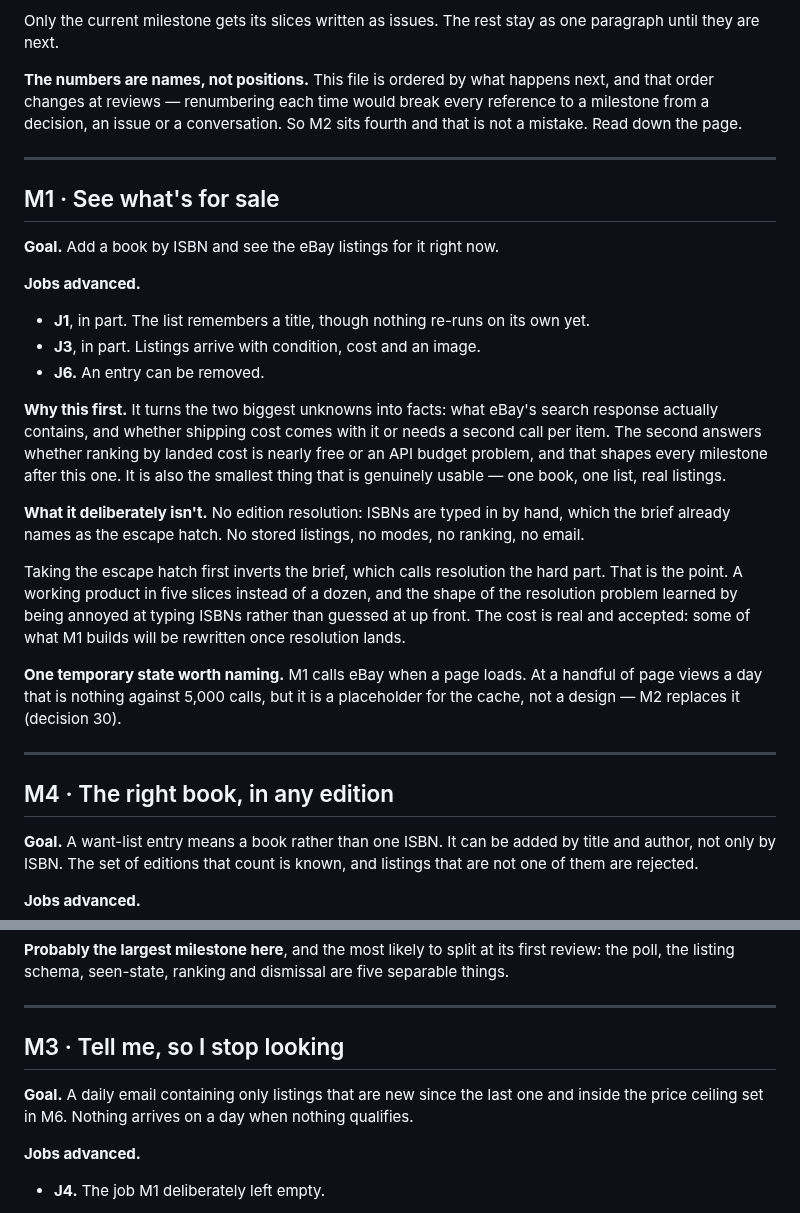
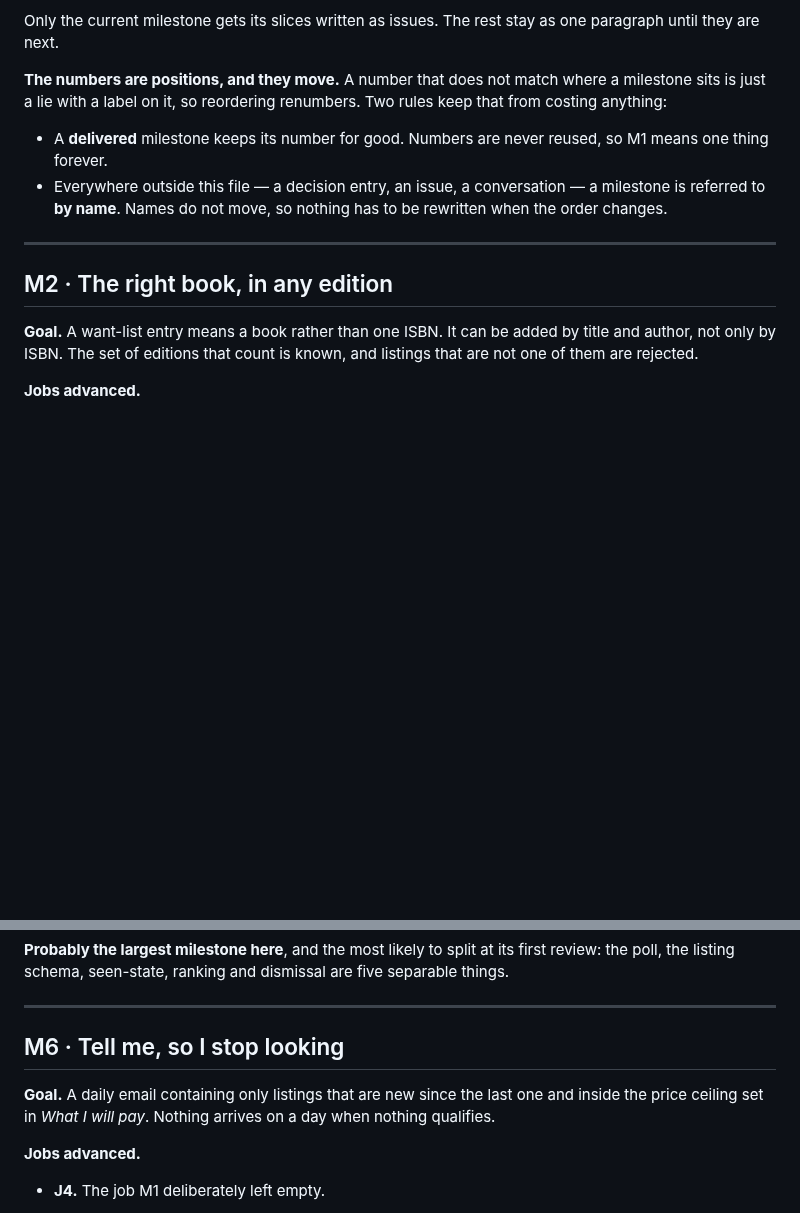
Before and after one commit to loserpoints/book-watch, a Markdown page: docs/milestones.md, 2 parts joined by grey strips. GitHub-like rendering; blank space fills up the shorter version.

```diff
--- a/docs/milestones.md
+++ b/docs/milestones.md
@@ -36,48 +36,19 @@ how the two start disagreeing — and only one of them updates itself.
 Only the current milestone gets its slices written as issues. The rest stay as
 one paragraph until they are next.
 
-**The numbers are names, not positions.** This file is ordered by what happens
-next, and that order changes at reviews — renumbering each time would break
-every reference to a milestone from a decision, an issue or a conversation. So
-M2 sits fourth and that is not a mistake. Read down the page.
+**The numbers are positions, and they move.** A number that does not match
+where a milestone sits is just a lie with a label on it, so reordering
+renumbers. Two rules keep that from costing anything:
+
+- A **delivered** milestone keeps its number for good. Numbers are never
+  reused, so M1 means one thing forever.
+- Everywhere outside this file — a decision entry, an issue, a conversation —
+  a milestone is referred to **by name**. Names do not move, so nothing has to
+  be rewritten when the order changes.
 
 ---
 
-## M1 · See what's for sale
-
-**Goal.** Add a book by ISBN and see the eBay listings for it right now.
-
-**Jobs advanced.**
-
-- **J1**, in part. The list remembers a title, though nothing re-runs on its
-  own yet.
-- **J3**, in part. Listings arrive with condition, cost and an image.
-- **J6.** An entry can be removed.
-
-**Why this first.** It turns the two biggest unknowns into facts: what eBay's
-search response actually contains, and whether shipping cost comes with it or
-needs a second call per item. The second answers whether ranking by landed cost
-is nearly free or an API budget problem, and that shapes every milestone after
-this one. It is also the smallest thing that is genuinely usable — one book, one
-list, real listings.
-
-**What it deliberately isn't.** No edition resolution: ISBNs are typed in by
-hand, which the brief already names as the escape hatch. No stored listings, no
-modes, no ranking, no email.
-
-Taking the escape hatch first inverts the brief, which calls resolution the hard
-part. That is the point. A working product in five slices instead of a dozen,
-and the shape of the resolution problem learned by being annoyed at typing
-ISBNs rather than guessed at up front. The cost is real and accepted: some of
-what M1 builds will be rewritten once resolution lands.
-
-**One temporary state worth naming.** M1 calls eBay when a page loads. At a
-handful of page views a day that is nothing against 5,000 calls, but it is a
-placeholder for the cache, not a design — M2 replaces it (decision 30).
-
----
-
-## M4 · The right book, in any edition
+## M2 · The right book, in any edition
 
 **Goal.** A want-list entry means a book rather than one ISBN. It can be added
 by title and author, not only by ISBN. The set of editions that count is known,
@@ -215,10 +186,10 @@ are five separable things.
 
 ---
 
-## M3 · Tell me, so I stop looking
+## M6 · Tell me, so I stop looking
 
 **Goal.** A daily email containing only listings that are new since the last
-one and inside the price ceiling set in M6. Nothing arrives on a day when
+one and inside the price ceiling set in *What I will pay*. Nothing arrives on a day when
 nothing qualifies.
 
 **Jobs advanced.**
```
Also changed, not shown: other parts of docs/milestones.md (+48 -13 lines), docs/decisions.md (+28 -7 lines).
